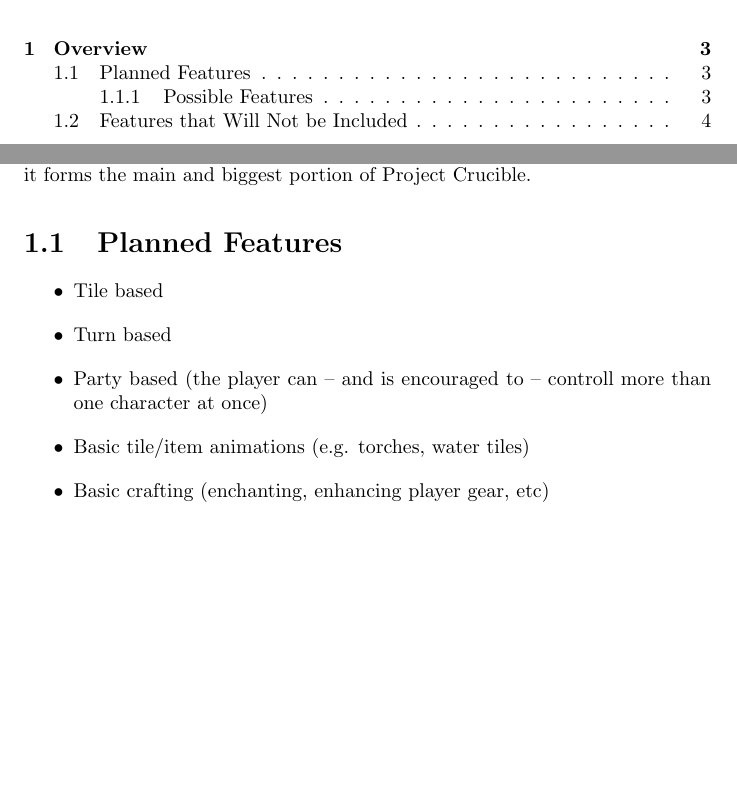
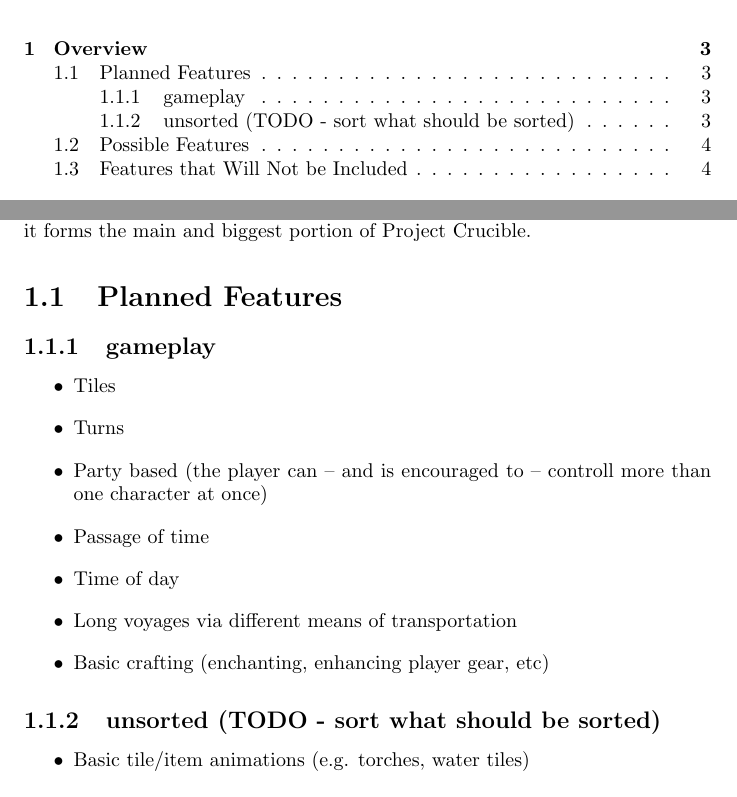
Before and after one commit to DrXVII/crucible_of_dreams, a LaTeX book (DEV/design_doc/design_doc.tex): two parts of pages 1 and 3 of 5, joined at a grey line, cut so that both start at the same text, the shorter picture padded with empty space. Compiled offline with pdfLaTeX.

Commit message:
design doc update; TODO - add latex relate things to gitignore

```diff
--- a/DEV/design_doc/design_doc.tex
+++ b/DEV/design_doc/design_doc.tex
@@ -17,12 +17,19 @@
 \Gamename{} is a tile-based, turn-based RPG, inspired by the looks of games made in the 90s and the look and feel of many RPG games made since then. The game is developed alongside the engine \Enginename{} and together with it forms the main and biggest portion of \Projectname{}.
 
 \section{Planned Features}
+\subsection{gameplay}
 \begin{itemize}
- \item Tile based
- \item Turn based
+  \item Tiles
+  \item Turns
   \item Party based (the player can -- and is encouraged to -- controll more than one character at once)
+  \item Passage of time
+  \item Time of day
+  \item Long voyages via different means of transportation
+  \item Basic crafting (enchanting, enhancing player gear, etc)
+\end{itemize}
+\subsection{unsorted (TODO - sort what should be sorted)}
+\begin{itemize}
   \item Basic tile/item animations (e.g. torches, water tiles)
- \item Basic crafting (enchanting, enhancing player gear, etc)
   \item Multi-genre gameplay: the game is not confined to a single setting and can span sci-fi and fantasy realms in the same grand campaign.
 \end{itemize}
 
```
Also changed, not shown: DEV/design_doc/design_doc.tex (3 more changed lines), 6 other files. Lines whose indentation alone changed are shown as unchanged.
